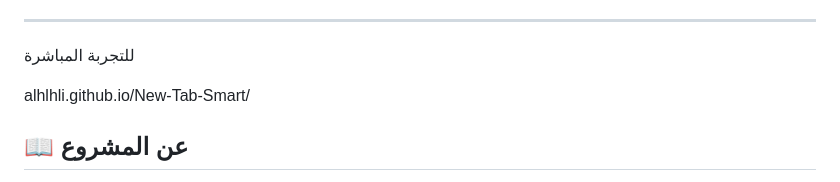
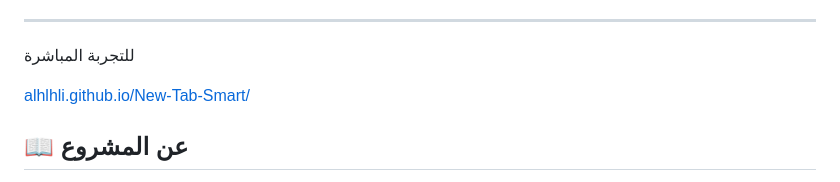
Before and after one commit to Alhlhli/New-Tab-Smart, a Markdown page: README.md, the part around the change. GitHub-like rendering.

Commit message:
Update link format in README.md

```diff
--- a/README.md
+++ b/README.md
@@ -24,8 +24,8 @@
 
 للتجربة المباشرة
 
-alhlhli.github.io/New-Tab-Smart/
-
+[alhlhli.github.io/New-Tab-Smart/
+](https://alhlhli.github.io/New-Tab-Smart/)
 ## 📖 عن المشروع
 
 **New Tab Smart (اللوحة الذكية)** هي إضافة مفتوحة المصدر لمتصفحات الويب الحديثة (Google Chrome, Microsoft Edge, Brave, Opera, وغيرها) تحوّل صفحة البداية الفارغة إلى واجهة ذكية، هادئة، ومفعمة بالإنتاجية والروحانية.
```
